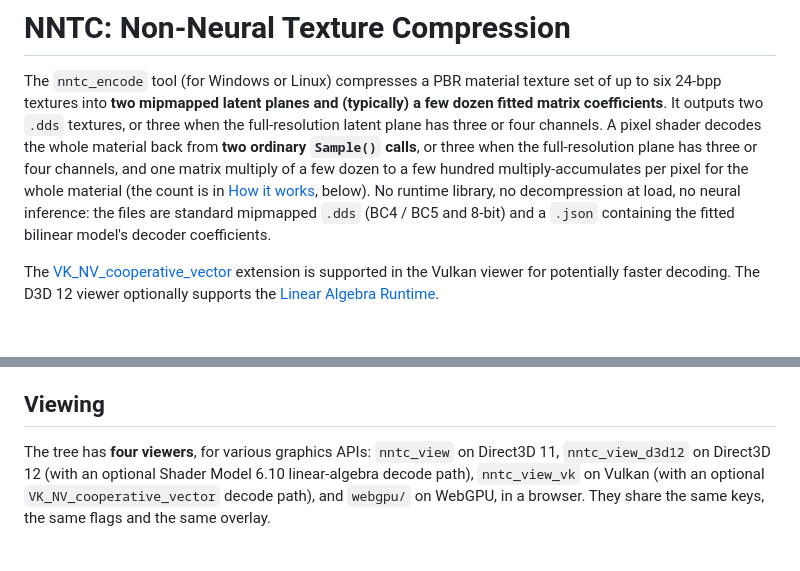
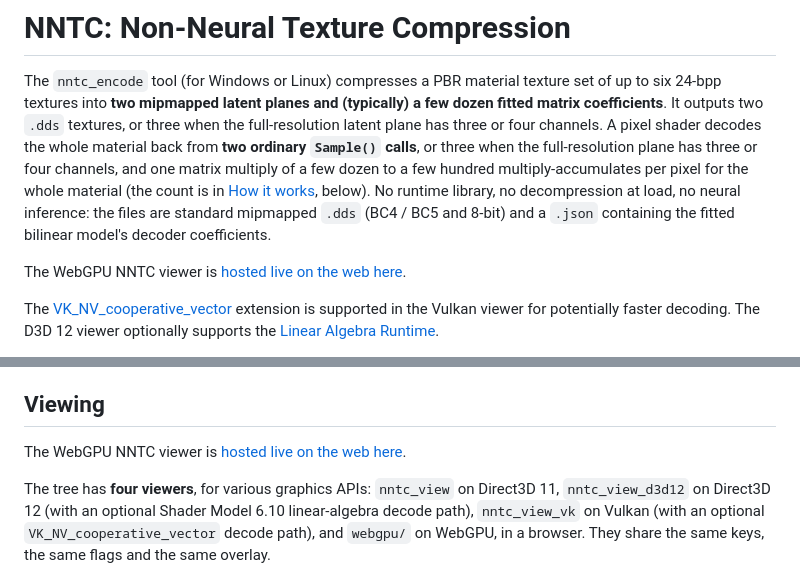
Before and after one commit to SamG-Coder/nntc, a Markdown page: README.md, 2 parts joined by grey strips. Rendered like a GitHub page; blank space fills up the shorter version.

```diff
--- a/README.md
+++ b/README.md
@@ -9,6 +9,8 @@ the whole material back from **two ordinary `Sample()` calls**, or three when th
 four channels, and one matrix multiply of a few dozen to a few hundred multiply-accumulates per pixel for the whole
 material (the count is in [How it works](#how-it-works-briefly), below). No runtime library, no decompression at load, no neural inference: the files are standard mipmapped `.dds`
 (BC4 / BC5 and 8-bit) and a `.json` containing the fitted bilinear model's decoder coefficients.
+
+The WebGPU NNTC viewer is [hosted live on the web here](https://subquantumtech.com/nntc/).
 
 The [VK_NV_cooperative_vector](https://docs.vulkan.org/refpages/latest/refpages/source/VK_NV_cooperative_vector.html) extension is supported in the Vulkan viewer for potentially faster decoding. The D3D 12 viewer optionally supports the [Linear Algebra Runtime](https://microsoft.github.io/DirectX-Specs/d3d/D3D12LinearAlgebraRuntimeFeatureSupport.html).
 
@@ -317,6 +319,8 @@ command line stays the vanilla path: the built-in box chain, weights 1, no JSON
 
 ## Viewing
 
+The WebGPU NNTC viewer is [hosted live on the web here](https://subquantumtech.com/nntc/).
+
 The tree has **four viewers**, for various graphics APIs: `nntc_view` on Direct3D 11, `nntc_view_d3d12` on Direct3D 12
 (with an optional Shader Model 6.10 linear-algebra decode path), `nntc_view_vk` on Vulkan (with an optional
 `VK_NV_cooperative_vector` decode path), and `webgpu/` on WebGPU, in a browser. They share the same keys, the same
```
